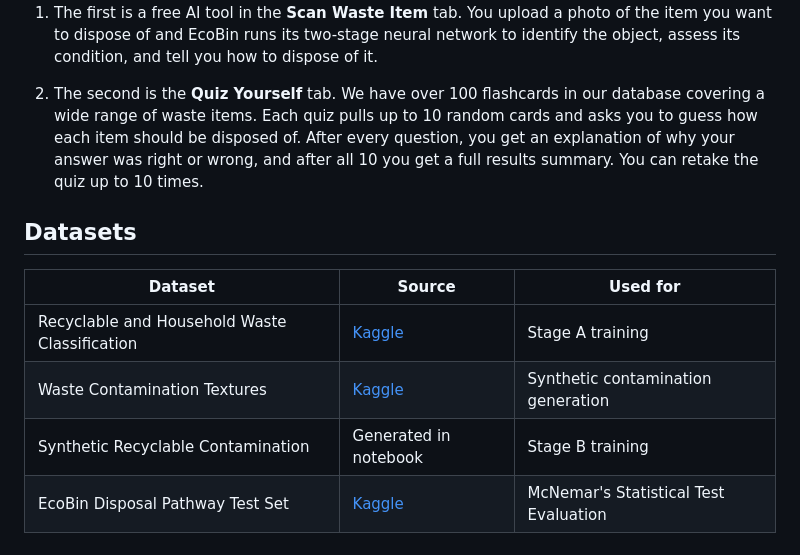
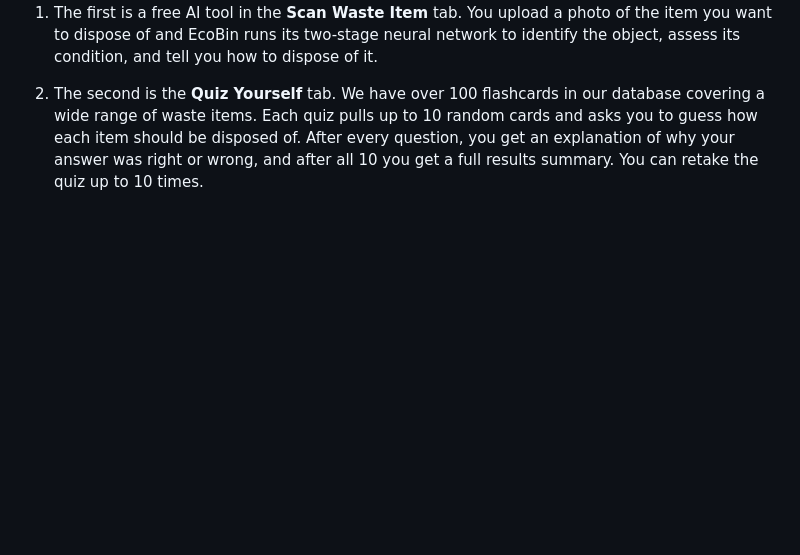
Before and after one commit to Raghavsk24/EcoBin, a Markdown page: README.md, the part around the change. Drawn GitHub-style; blank space fills up the shorter version.

Commit message:
Remove Datasets section from README
Removed the Datasets section from the README.

```diff
--- a/README.md
+++ b/README.md
@@ -94,13 +94,3 @@ The app offers two features to help users make better disposal decisions.
 1. The first is a free AI tool in the **Scan Waste Item** tab. You upload a photo of the item you want to dispose of and EcoBin runs its two-stage neural network to identify the object, assess its condition, and tell you how to dispose of it.
 
 2. The second is the **Quiz Yourself** tab. We have over 100 flashcards in our database covering a wide range of waste items. Each quiz pulls up to 10 random cards and asks you to guess how each item should be disposed of. After every question, you get an explanation of why your answer was right or wrong, and after all 10 you get a full results summary. You can retake the quiz up to 10 times.
-
-
-## Datasets
-
-| Dataset | Source | Used for |
-|---|---|---|
-| Recyclable and Household Waste Classification | [Kaggle](https://www.kaggle.com/datasets/alistairking/recyclable-and-household-waste-classification) | Stage A training |
-| Waste Contamination Textures | [Kaggle](https://www.kaggle.com/datasets/ragbag84/waste-contamination-textures-dataset) | Synthetic contamination generation |
-| Synthetic Recyclable Contamination | Generated in notebook | Stage B training |
-| EcoBin Disposal Pathway Test Set | [Kaggle](https://www.kaggle.com/datasets/ragbag84/ecobin-pathway-test-set) | McNemar's Statistical Test Evaluation |
```
